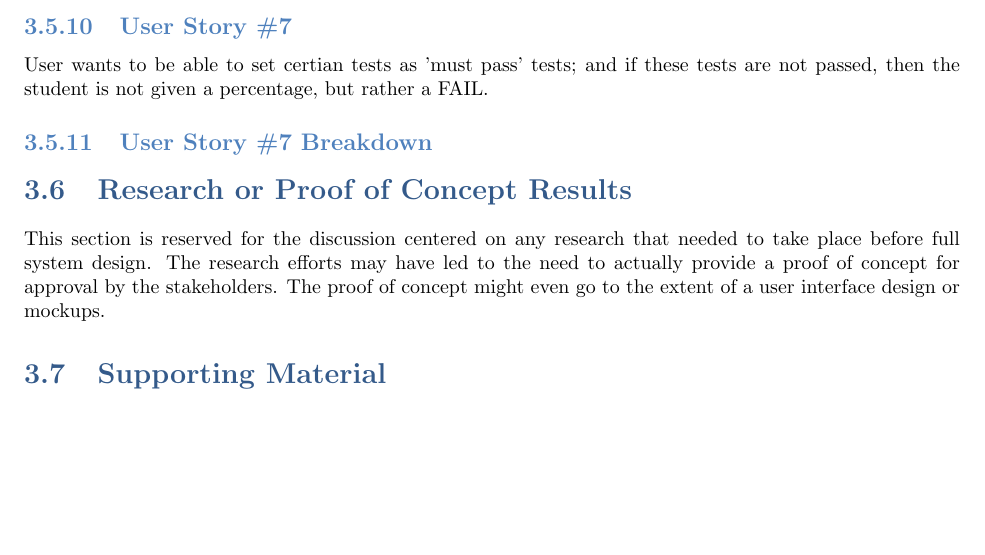
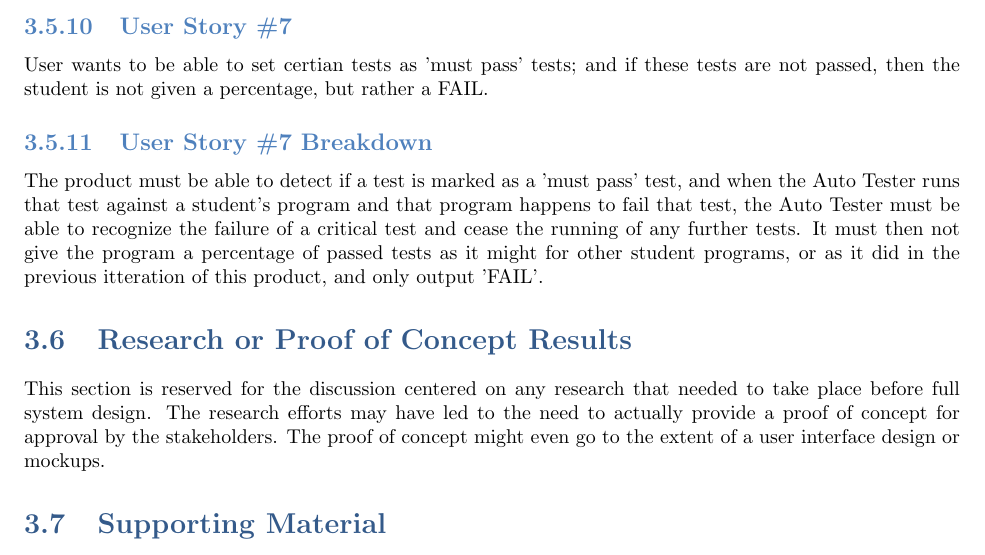
Before and after one commit to bonnebonne/autotest-sp3, a LaTeX book (DesignTemplate/SystemTemplate.tex, which reads DesignTemplate/requirements.tex): part of page 26 of 53, cut so that both start at the same text, the shorter picture padded with empty space. Compiled offline with pdfLaTeX.

Commit message:
finished up user stories

```diff
--- a/DesignTemplate/requirements.tex
+++ b/DesignTemplate/requirements.tex
@@ -148,6 +148,11 @@ User wants to be able to set certian tests as 'must pass' tests; and if these
 tests are not passed, then the student is not given a percentage, but rather a FAIL.
 
 \subsection{User Story \#7 Breakdown}
+The product must be able to detect if a test is marked as a 'must pass' test, and when the Auto Tester
+runs that test against a student's program and that program happens to fail that test, the Auto Tester
+must be able to recognize the failure of a critical test and cease the running of any further tests.
+It must then not give the program a percentage of passed tests as it might for other student programs,
+or as it did in the previous itteration of this product, and only output 'FAIL'.
 
 
 \section{Research or Proof of Concept Results}
```
